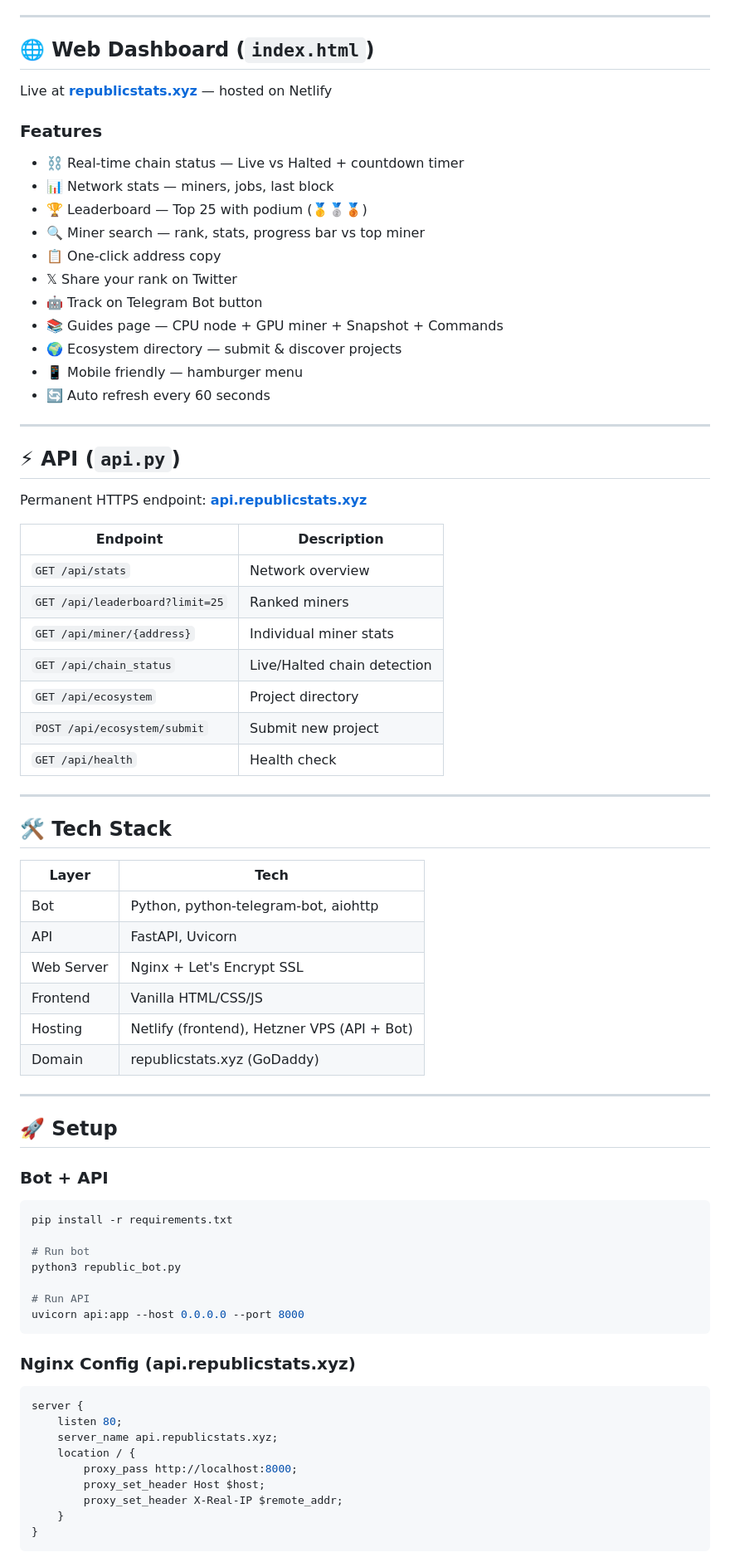
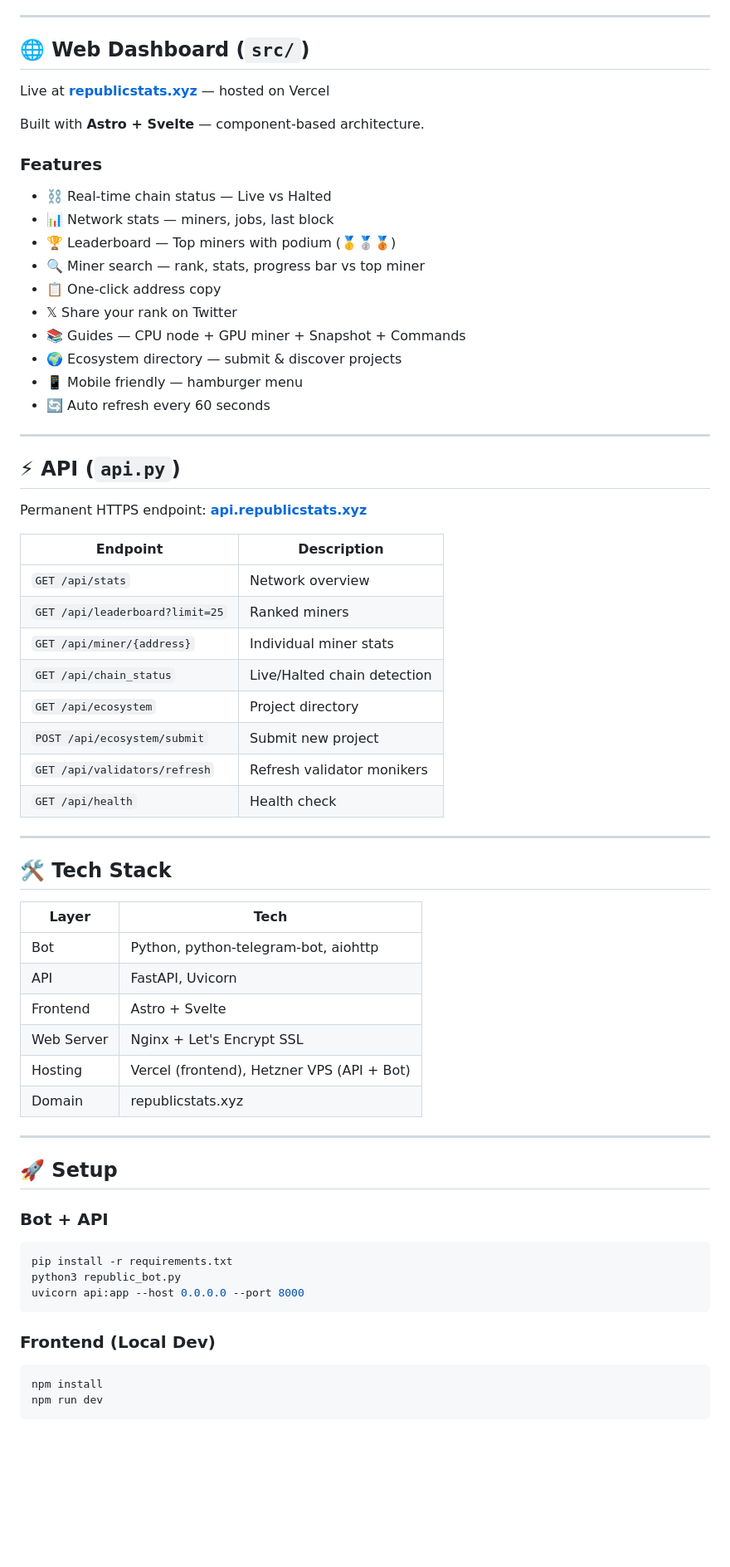
Before and after one commit to 0xDarkSeidBull/republic-miner-privatedashboard, a Markdown page: README.md, the part around one of its changes. Shown at 83% size. Drawn GitHub-style; blank space fills up the shorter version.

````diff
--- a/README.md
+++ b/README.md
@@ -42,19 +40,19 @@ Tracks `SubmitJob` & `SubmitJobResult` transactions per address on Republic AI T
 
 ---
 
-## 🌐 Web Dashboard (`index.html`)
+## 🌐 Web Dashboard (`src/`)
+Live at **[republicstats.xyz](https://republicstats.xyz)** — hosted on Vercel
 
-Live at **[republicstats.xyz](https://republicstats.xyz)** — hosted on Netlify
+Built with **Astro + Svelte** — component-based architecture.
 
 ### Features
-- ⛓️ Real-time chain status — Live vs Halted + countdown timer
+- ⛓️ Real-time chain status — Live vs Halted
 - 📊 Network stats — miners, jobs, last block
-- 🏆 Leaderboard — Top 25 with podium (🥇🥈🥉)
+- 🏆 Leaderboard — Top miners with podium (🥇🥈🥉)
 - 🔍 Miner search — rank, stats, progress bar vs top miner
 - 📋 One-click address copy
 - 𝕏 Share your rank on Twitter
-- 🤖 Track on Telegram Bot button
-- 📚 Guides page — CPU node + GPU miner + Snapshot + Commands
+- 📚 Guides — CPU node + GPU miner + Snapshot + Commands
 - 🌍 Ecosystem directory — submit & discover projects
 - 📱 Mobile friendly — hamburger menu
 - 🔄 Auto refresh every 60 seconds
@@ -62,7 +60,6 @@ Live at **[republicstats.xyz](https://republicstats.xyz)** — hosted on Netlify
 ---
 
 ## ⚡ API (`api.py`)
-
 Permanent HTTPS endpoint: **[api.republicstats.xyz](https://api.republicstats.xyz)**
 
 | Endpoint | Description |
@@ -73,6 +70,7 @@ Permanent HTTPS endpoint: **[api.republicstats.xyz](https://api.republicstats.xy
 | `GET /api/chain_status` | Live/Halted chain detection |
 | `GET /api/ecosystem` | Project directory |
 | `POST /api/ecosystem/submit` | Submit new project |
+| `GET /api/validators/refresh` | Refresh validator monikers |
 | `GET /api/health` | Health check |
 
 ---
@@ -83,10 +81,10 @@ Permanent HTTPS endpoint: **[api.republicstats.xyz](https://api.republicstats.xy
 |-------|------|
 | Bot | Python, python-telegram-bot, aiohttp |
 | API | FastAPI, Uvicorn |
+| Frontend | Astro + Svelte |
 | Web Server | Nginx + Let's Encrypt SSL |
-| Frontend | Vanilla HTML/CSS/JS |
-| Hosting | Netlify (frontend), Hetzner VPS (API + Bot) |
-| Domain | republicstats.xyz (GoDaddy) |
+| Hosting | Vercel (frontend), Hetzner VPS (API + Bot) |
+| Domain | republicstats.xyz |
 
 ---
 
@@ -95,24 +93,13 @@ Permanent HTTPS endpoint: **[api.republicstats.xyz](https://api.republicstats.xy
 ### Bot + API
 ```bash
 pip install -r requirements.txt
-
-# Run bot
 python3 republic_bot.py
-
-# Run API
 uvicorn api:app --host 0.0.0.0 --port 8000
 ```
 
-### Nginx Config (api.republicstats.xyz)
-```nginx
-server {
-    listen 80;
-    server_name api.republicstats.xyz;
-    location / {
-        proxy_pass http://localhost:8000;
-        proxy_set_header Host $host;
-        proxy_set_header X-Real-IP $remote_addr;
-    }
-}
+### Frontend (Local Dev)
+```bash
+npm install
+npm run dev
 ```
 
````
Also changed, not shown: other parts of README.md (+4 -11 lines).
